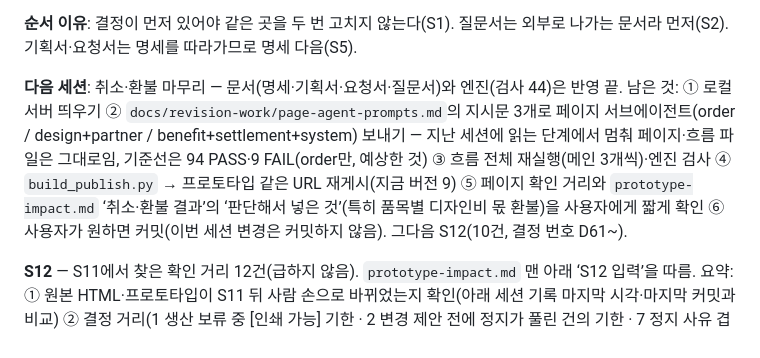
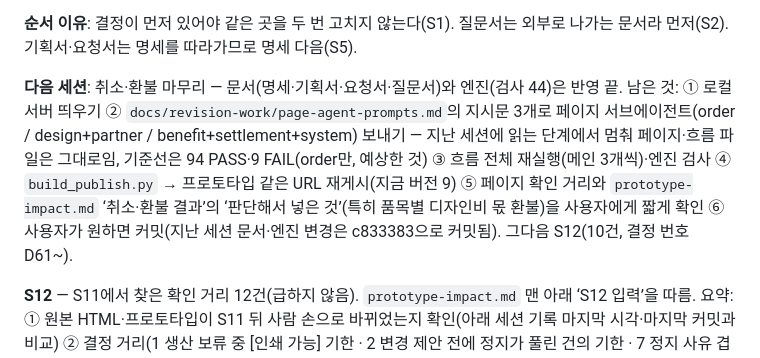
Before and after one commit to papermatebj/business-plan, a Markdown page: docs/revision-work/HANDOFF.md, the part around one of its changes. Drawn GitHub-style.

Commit message:
HANDOFF 세션 기록에 커밋 반영
Co-Authored-By: Claude Opus 5.5 (1M context) <noreply@anthropic.com>

```diff
--- a/docs/revision-work/HANDOFF.md
+++ b/docs/revision-work/HANDOFF.md
@@ -51,7 +51,7 @@
 
 **순서 이유**: 결정이 먼저 있어야 같은 곳을 두 번 고치지 않는다(S1). 질문서는 외부로 나가는 문서라 먼저(S2). 기획서·요청서는 명세를 따라가므로 명세 다음(S5).
 
-**다음 세션**: 취소·환불 마무리 — 문서(명세·기획서·요청서·질문서)와 엔진(검사 44)은 반영 끝. 남은 것: ① 로컬 서버 띄우기 ② `docs/revision-work/page-agent-prompts.md`의 지시문 3개로 페이지 서브에이전트(order / design+partner / benefit+settlement+system) 보내기 — 지난 세션에 읽는 단계에서 멈춰 페이지·흐름 파일은 그대로임, 기준선은 94 PASS·9 FAIL(order만, 예상한 것) ③ 흐름 전체 재실행(메인 3개씩)·엔진 검사 ④ `build_publish.py` → 프로토타입 같은 URL 재게시(지금 버전 9) ⑤ 페이지 확인 거리와 `prototype-impact.md` ‘취소·환불 결과’의 ‘판단해서 넣은 것’(특히 품목별 디자인비 몫 환불)을 사용자에게 짧게 확인 ⑥ 사용자가 원하면 커밋(이번 세션 변경은 커밋하지 않음). 그다음 S12(10건, 결정 번호 D61~).
+**다음 세션**: 취소·환불 마무리 — 문서(명세·기획서·요청서·질문서)와 엔진(검사 44)은 반영 끝. 남은 것: ① 로컬 서버 띄우기 ② `docs/revision-work/page-agent-prompts.md`의 지시문 3개로 페이지 서브에이전트(order / design+partner / benefit+settlement+system) 보내기 — 지난 세션에 읽는 단계에서 멈춰 페이지·흐름 파일은 그대로임, 기준선은 94 PASS·9 FAIL(order만, 예상한 것) ③ 흐름 전체 재실행(메인 3개씩)·엔진 검사 ④ `build_publish.py` → 프로토타입 같은 URL 재게시(지금 버전 9) ⑤ 페이지 확인 거리와 `prototype-impact.md` ‘취소·환불 결과’의 ‘판단해서 넣은 것’(특히 품목별 디자인비 몫 환불)을 사용자에게 짧게 확인 ⑥ 사용자가 원하면 커밋(지난 세션 문서·엔진 변경은 c833383으로 커밋됨). 그다음 S12(10건, 결정 번호 D61~).
 
 **S12** — S11에서 찾은 확인 거리 12건(급하지 않음). `prototype-impact.md` 맨 아래 ‘S12 입력’을 따름. 요약: ① 원본 HTML·프로토타입이 S11 뒤 사람 손으로 바뀌었는지 확인(아래 세션 기록 마지막 시각·마지막 커밋과 비교) ② 결정 거리(1 생산 보류 중 [인쇄 가능] 기한 · 2 변경 제안 전에 정지가 풀린 건의 기한 · 7 정지 사유 겹침 · 9 휴업 때 사업자 혜택 — 5·6번은 취소·환불 반영 세션에서 D60·D53으로 끝남)는 조사(읽기 전용 서브에이전트) 뒤 AskUserQuestion으로 D61~ ③ 맞춤(3 파트너 답변 디자이너 알림 · 4 쿠폰 최소 주문 입력 규칙 · 8 '기타' 메모 · 10 이메일 ○ 조건 · 11 자동 해제 알림 · 12 키 없는 정책값)과 결정을 명세에 반영(`#g-dec4`·기획 15장에 행 추가) ④ 엔진·페이지 반영 → 흐름 전체 재실행(메인은 3개씩, 페이지 에이전트는 2개씩 — 서버가 몰리면 연결 거부가 남)·엔진 검사 ⑤ `build_publish.py` → 같은 URL로 재게시(게시 도구가 막으면 `docs/prototype-work/HANDOFF.md` S9~S11 줄의 방법). 법률·PG 자문 답(PG-71 포함)이 오면 그 반영이 S12보다 먼저입니다.
 
```
Also changed, not shown: other parts of docs/revision-work/HANDOFF.md (+1 -1 lines).
